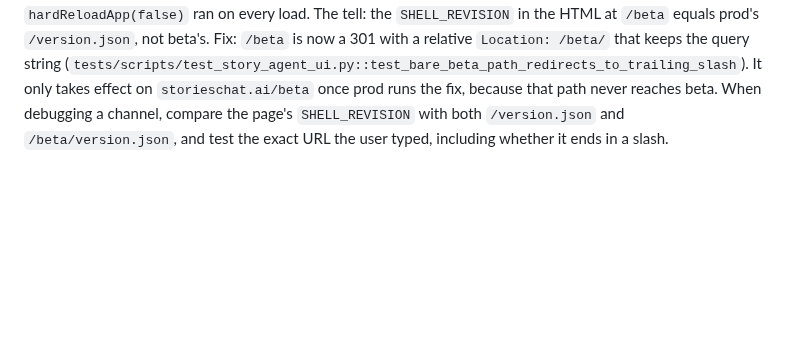
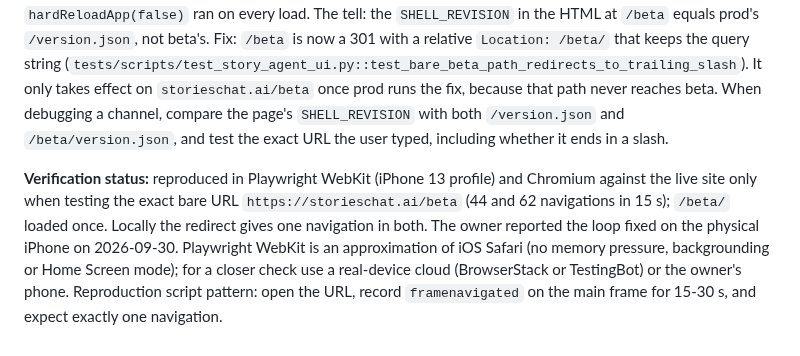
Before and after one commit to flyingabove/mvp_chat, a Markdown page: documentation/ai_learnings_mistakes/AI_PWA_IPHONE_WEBAPP_LEARNINGS.md, the part around the change. Drawn GitHub-style; blank space fills up the shorter version.

```diff
--- a/documentation/ai_learnings_mistakes/AI_PWA_IPHONE_WEBAPP_LEARNINGS.md
+++ b/documentation/ai_learnings_mistakes/AI_PWA_IPHONE_WEBAPP_LEARNINGS.md
@@ -44,3 +44,5 @@ Live iPhone Safari 26.6.1 on beta `f088640` reloaded 161 times in 52 seconds and
 ## Bare `/beta` is served by prod, not beta (2026-09-30)
 
 After the fix above, `storieschat.ai/beta` still reloaded about 3 times a second on iPhone (and on desktop too, when typed without the slash). Cloudflare sends `/beta/*` to the beta Railway service, but the bare path `/beta` goes to the **prod** service. Prod's `@app.get("/beta")` served prod's shell with `<base href="/beta/">`, so it polled **beta's** `version.json`. The two shell revisions never match, so prod's older automatic `hardReloadApp(false)` ran on every load. The tell: the `SHELL_REVISION` in the HTML at `/beta` equals prod's `/version.json`, not beta's. Fix: `/beta` is now a 301 with a relative `Location: /beta/` that keeps the query string (`tests/scripts/test_story_agent_ui.py::test_bare_beta_path_redirects_to_trailing_slash`). It only takes effect on `storieschat.ai/beta` once prod runs the fix, because that path never reaches beta. When debugging a channel, compare the page's `SHELL_REVISION` with both `/version.json` and `/beta/version.json`, and test the exact URL the user typed, including whether it ends in a slash.
+
+**Verification status:** reproduced in Playwright WebKit (iPhone 13 profile) and Chromium against the live site only when testing the exact bare URL `https://storieschat.ai/beta` (44 and 62 navigations in 15 s); `/beta/` loaded once. Locally the redirect gives one navigation in both. The owner reported the loop fixed on the physical iPhone on 2026-09-30. Playwright WebKit is an approximation of iOS Safari (no memory pressure, backgrounding or Home Screen mode); for a closer check use a real-device cloud (BrowserStack or TestingBot) or the owner's phone. Reproduction script pattern: open the URL, record `framenavigated` on the main frame for 15-30 s, and expect exactly one navigation.
```
Also changed, not shown: documentation/design/PLATFORM.md (+1 -0 lines).
